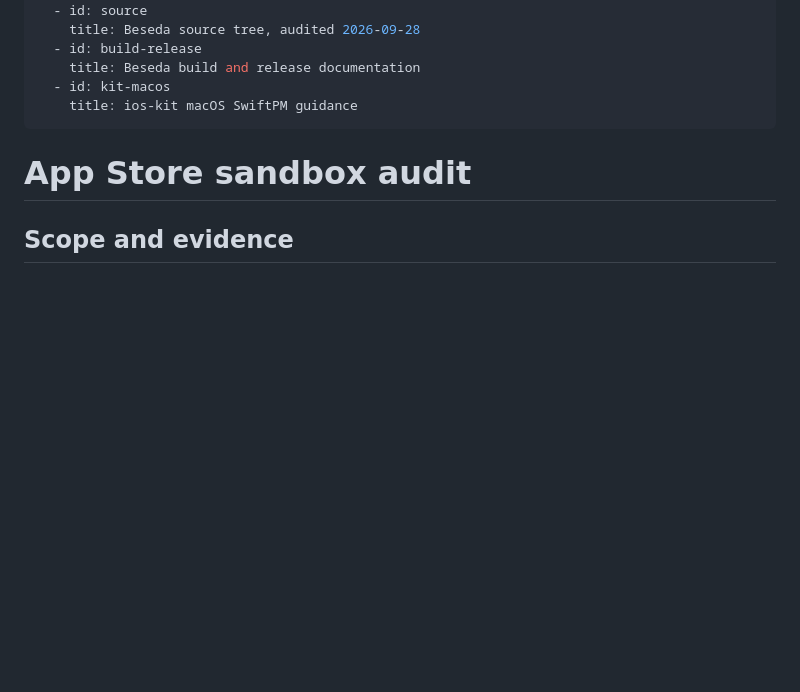
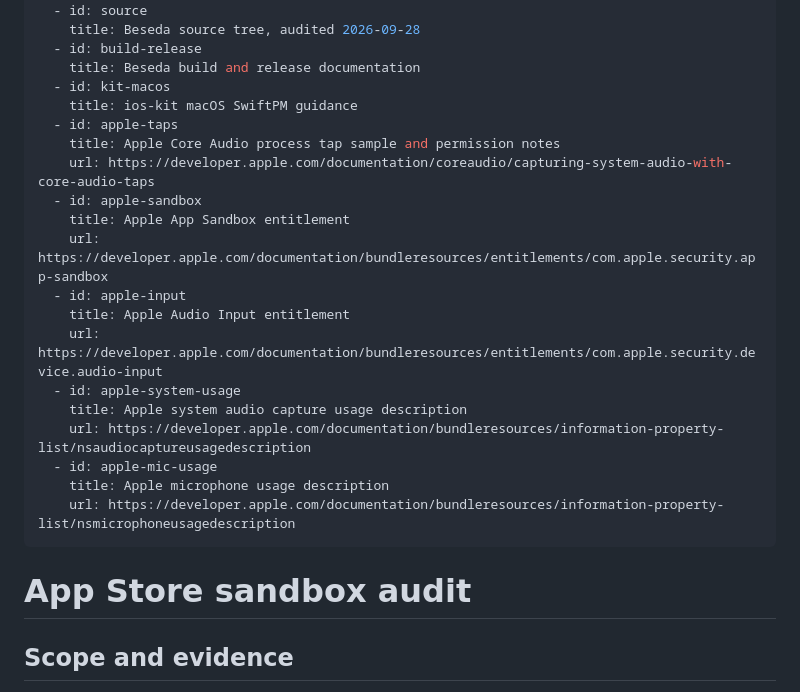
Before and after one commit to arhangel66/beseda, a Markdown page: docs/decisions/app-store-sandbox.md, the part around one of its changes. GitHub-like rendering; blank space fills up the shorter version.

Commit message:
BESEDA-215 Check sandboxed system audio capture

```diff
--- a/docs/decisions/app-store-sandbox.md
+++ b/docs/decisions/app-store-sandbox.md
@@ -14,6 +14,21 @@ sources:
     title: Beseda build and release documentation
   - id: kit-macos
     title: ios-kit macOS SwiftPM guidance
+  - id: apple-taps
+    title: Apple Core Audio process tap sample and permission notes
+    url: https://developer.apple.com/documentation/coreaudio/capturing-system-audio-with-core-audio-taps
+  - id: apple-sandbox
+    title: Apple App Sandbox entitlement
+    url: https://developer.apple.com/documentation/bundleresources/entitlements/com.apple.security.app-sandbox
+  - id: apple-input
+    title: Apple Audio Input entitlement
+    url: https://developer.apple.com/documentation/bundleresources/entitlements/com.apple.security.device.audio-input
+  - id: apple-system-usage
+    title: Apple system audio capture usage description
+    url: https://developer.apple.com/documentation/bundleresources/information-property-list/nsaudiocaptureusagedescription
+  - id: apple-mic-usage
+    title: Apple microphone usage description
+    url: https://developer.apple.com/documentation/bundleresources/information-property-list/nsmicrophoneusagedescription
 ---
 
 # App Store sandbox audit
```
Also changed, not shown: other parts of docs/decisions/app-store-sandbox.md (+8 -0 lines).
